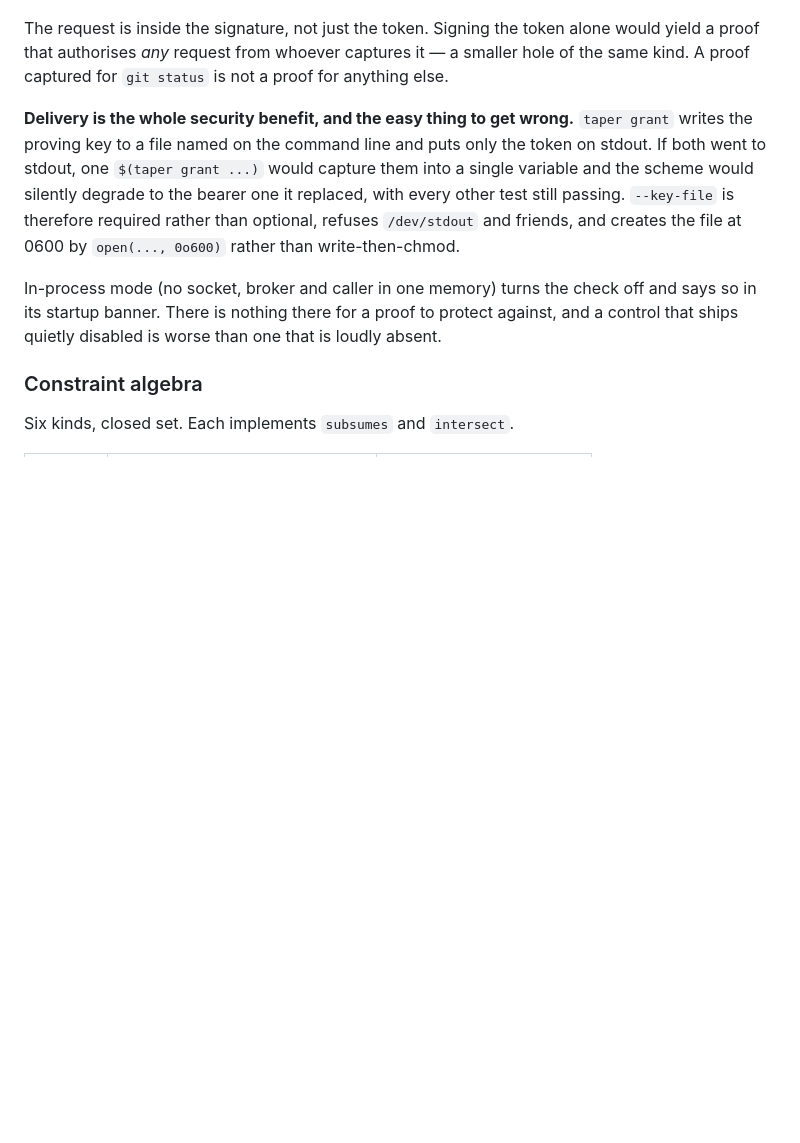
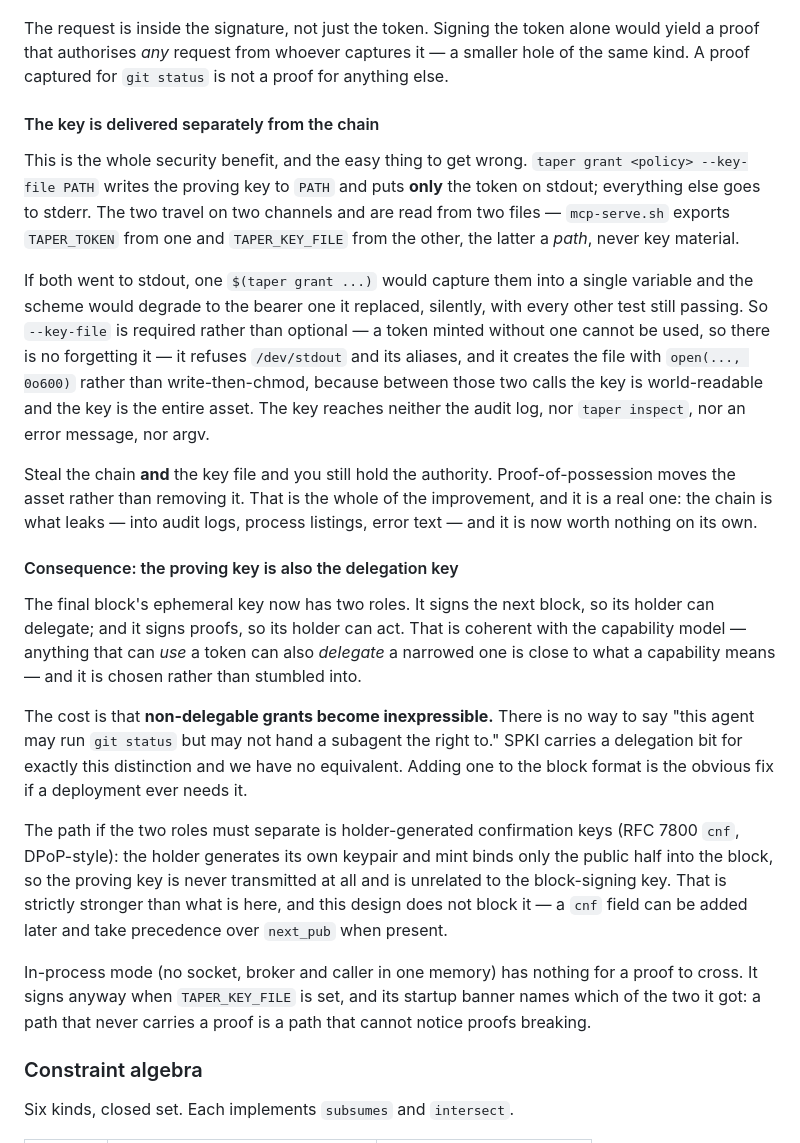
Before and after one commit to Walex4/taper, a Markdown page: DESIGN.md, the part around one of its changes. Drawn GitHub-style; blank space fills up the shorter version.

Commit message:
DESIGN.md: proof of possession is shipped, not a gap
Verified end to end against the running broker after its restart at
20:51 picked up the new code, with the token and key minted together:

  with the proving key   -> allowed, applied(abi=7, paths=4)
  chain alone            -> proof of possession failed: no proof supplied

So §9's entry is gone. The bearer-credential gap it described is closed,
and what remains is a property of the design rather than a hole in it,
which belongs in §5 where the mechanism is.

§5 gains two subsections. "The key is delivered separately from the
chain" states the part that is easy to undo by accident: the token goes
to stdout and the key to --key-file, mcp-serve.sh reads them from two
files, and TAPER_KEY_FILE carries a path rather than key material. Also
what the key never reaches — audit log, taper inspect, error text, argv —
and that stealing chain and key together still works, because the
improvement is that the chain alone is now worth nothing, not that the
asset went away.

"Consequence: the proving key is also the delegation key" records the
trade deliberately: anything that can use a token can delegate a
narrowed one, so non-delegable grants are inexpressible. SPKI has a
delegation bit for that distinction; RFC 7800 cnf keys are the path if
the two roles ever need separating.

Co-Authored-By: Claude Opus 5 (1M context) <noreply@anthropic.com>

```diff
--- a/DESIGN.md
+++ b/DESIGN.md
@@ -147,9 +147,23 @@ canonicalised as sorted-key, no-whitespace JSON under a `\x00taper-pop\x00` doma
 
 The request is inside the signature, not just the token. Signing the token alone would yield a proof that authorises *any* request from whoever captures it — a smaller hole of the same kind. A proof captured for `git status` is not a proof for anything else.
 
-**Delivery is the whole security benefit, and the easy thing to get wrong.** `taper grant` writes the proving key to a file named on the command line and puts only the token on stdout. If both went to stdout, one `$(taper grant ...)` would capture them into a single variable and the scheme would silently degrade to the bearer one it replaced, with every other test still passing. `--key-file` is therefore required rather than optional, refuses `/dev/stdout` and friends, and creates the file at 0600 by `open(..., 0o600)` rather than write-then-chmod.
+#### The key is delivered separately from the chain
 
-In-process mode (no socket, broker and caller in one memory) turns the check off and says so in its startup banner. There is nothing there for a proof to protect against, and a control that ships quietly disabled is worse than one that is loudly absent.
+This is the whole security benefit, and the easy thing to get wrong. `taper grant <policy> --key-file PATH` writes the proving key to `PATH` and puts **only** the token on stdout; everything else goes to stderr. The two travel on two channels and are read from two files — `mcp-serve.sh` exports `TAPER_TOKEN` from one and `TAPER_KEY_FILE` from the other, the latter a *path*, never key material.
+
+If both went to stdout, one `$(taper grant ...)` would capture them into a single variable and the scheme would degrade to the bearer one it replaced, silently, with every other test still passing. So `--key-file` is required rather than optional — a token minted without one cannot be used, so there is no forgetting it — it refuses `/dev/stdout` and its aliases, and it creates the file with `open(..., 0o600)` rather than write-then-chmod, because between those two calls the key is world-readable and the key is the entire asset. The key reaches neither the audit log, nor `taper inspect`, nor an error message, nor argv.
+
+Steal the chain **and** the key file and you still hold the authority. Proof-of-possession moves the asset rather than removing it. That is the whole of the improvement, and it is a real one: the chain is what leaks — into audit logs, process listings, error text — and it is now worth nothing on its own.
+
+#### Consequence: the proving key is also the delegation key
+
+The final block's ephemeral key now has two roles. It signs the next block, so its holder can delegate; and it signs proofs, so its holder can act. That is coherent with the capability model — anything that can *use* a token can also *delegate* a narrowed one is close to what a capability means — and it is chosen rather than stumbled into.
+
+The cost is that **non-delegable grants become inexpressible.** There is no way to say "this agent may run `git status` but may not hand a subagent the right to." SPKI carries a delegation bit for exactly this distinction and we have no equivalent. Adding one to the block format is the obvious fix if a deployment ever needs it.
+
+The path if the two roles must separate is holder-generated confirmation keys (RFC 7800 `cnf`, DPoP-style): the holder generates its own keypair and mint binds only the public half into the block, so the proving key is never transmitted at all and is unrelated to the block-signing key. That is strictly stronger than what is here, and this design does not block it — a `cnf` field can be added later and take precedence over `next_pub` when present.
+
+In-process mode (no socket, broker and caller in one memory) has nothing for a proof to cross. It signs anyway when `TAPER_KEY_FILE` is set, and its startup banner names which of the two it got: a path that never carries a proof is a path that cannot notice proofs breaking.
 
 ### Constraint algebra
 
```
Also changed, not shown: other parts of DESIGN.md (+0 -12 lines).
